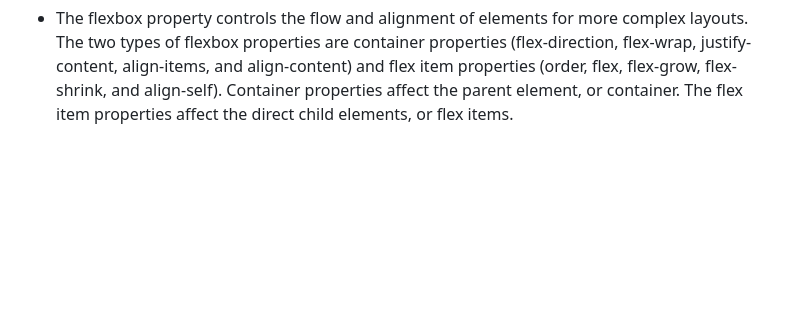
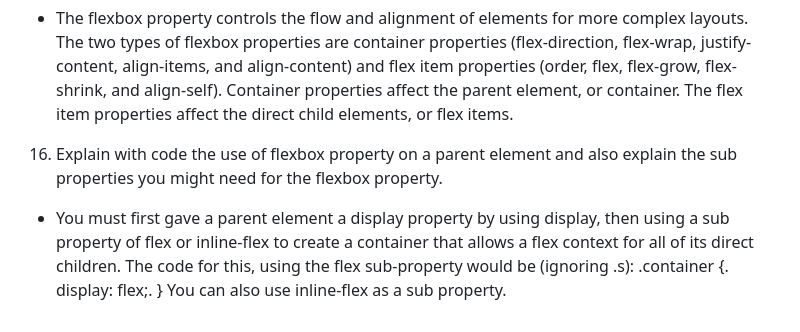
Before and after one commit to Eust0013/reference-website, a Markdown page: README.md, the part around the change. Drawn GitHub-style; blank space fills up the shorter version.

Commit message:
Answer question 16

```diff
--- a/README.md
+++ b/README.md
@@ -62,3 +62,8 @@ HTML. {.
 - The flexbox property controls the flow and alignment of elements for more complex layouts.
 15. What are different types of flexbox properties and what is the major difference between them?
 - The flexbox property controls the flow and alignment of elements for more complex layouts. The two types of flexbox properties are container properties (flex-direction, flex-wrap, justify-content, align-items, and align-content) and flex item properties (order, flex, flex-grow, flex-shrink, and align-self). Container properties affect the parent element, or container. The flex item properties affect the direct child elements, or flex items.
+16. Explain with code the use of flexbox property on a parent element and also explain the sub properties you might need for the flexbox property.
+- You must first gave a parent element a display property by using display, then using a sub property of flex or inline-flex to create a container that allows a flex context for all of its direct children. The code for this, using the flex sub-property would be (ignoring .s):
+.container {.
+display: flex;.
+} You can also use inline-flex as a sub property.
```
